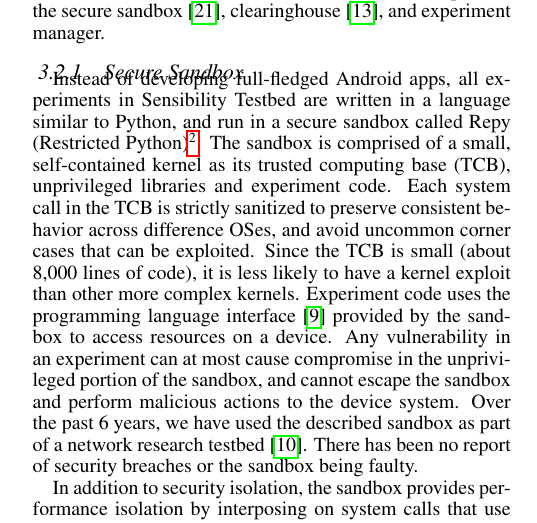
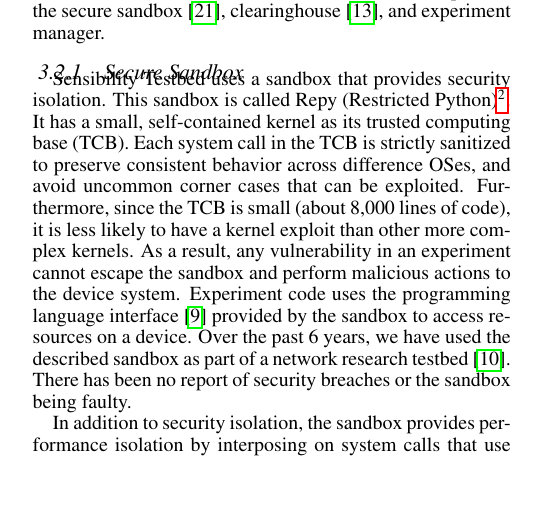
Before and after one commit to yyzhuang/mobisys16-sensibility, a LaTeX paper (mobisys.tex, which reads design.tex): part of one column of page 3 of 9, cut so that both start at the same text, the shorter picture padded with empty space. Compiled offline with pdfLaTeX.

Commit message:
sloppy changes

```diff
--- a/design.tex
+++ b/design.tex
@@ -87,26 +87,28 @@
 %sandbox on the end devices.
 %Experimenters' code executes in a sandbox that isolates the
 %experiment code from the device host system.
-Instead of developing full-fledged Android apps, all
-experiments in Sensibility Testbed are written in a language
-similar to Python, and run in a secure %Python-based
-sandbox called Repy (Restricted Python)\footnote{\scriptsize This is the
+Sensibility Testbed uses a sandbox that provides security isolation.
+%Instead of developing full-fledged Android apps, all
+%experiments in Sensibility Testbed are written in a language
+%similar to Python, and run in a secure %Python-based
+This sandbox is called Repy (Restricted Python)\footnote{\scriptsize This is the
 same security-reviewed sandbox~\cite{cappos2010retaining} used in
 our prior work, the Seattle testbed~\cite{seattle}. This sandbox
-mitigates the impact of bugs in experimenter code.}. The sandbox
-is comprised of a small, self-contained kernel as its trusted
-computing base (TCB), unprivileged libraries and experiment code.
+mitigates the impact of bugs in experimenter code.}. It
+has a small, self-contained kernel as its trusted
+computing base (TCB). %unprivileged libraries and experiment code.
 Each system call in the TCB is strictly
 sanitized to preserve consistent behavior across difference OSes,
-and avoid uncommon corner cases that can be exploited. Since
-the TCB is small (about 8,000 lines of code), it is less likely to have
-a kernel exploit than other more complex kernels.
+and avoid uncommon corner cases that can be exploited.
+Furthermore, since the TCB is small (about 8,000 lines of code), it is
+less likely to have a kernel exploit than other more complex kernels.
+As a result, any vulnerability in an experiment
+%can at most cause compromise in the unprivileged portion of the sandbox,
+cannot escape the sandbox and perform malicious actions to
+the device system.
 Experiment code uses the programming language
 interface~\cite{repyv2} provided by the sandbox to access
-resources on a device. Any vulnerability in an experiment can
-at most cause compromise in the unprivileged portion of the sandbox,
-and cannot escape the sandbox and perform malicious actions to
-the device system. Over the past 6 years, we have used the
+resources on a device. Over the past 6 years, we have used the
 described sandbox as part of a network research
 testbed~\cite{seattle}. There has been no report of security
 breaches or the sandbox being faulty.
```
